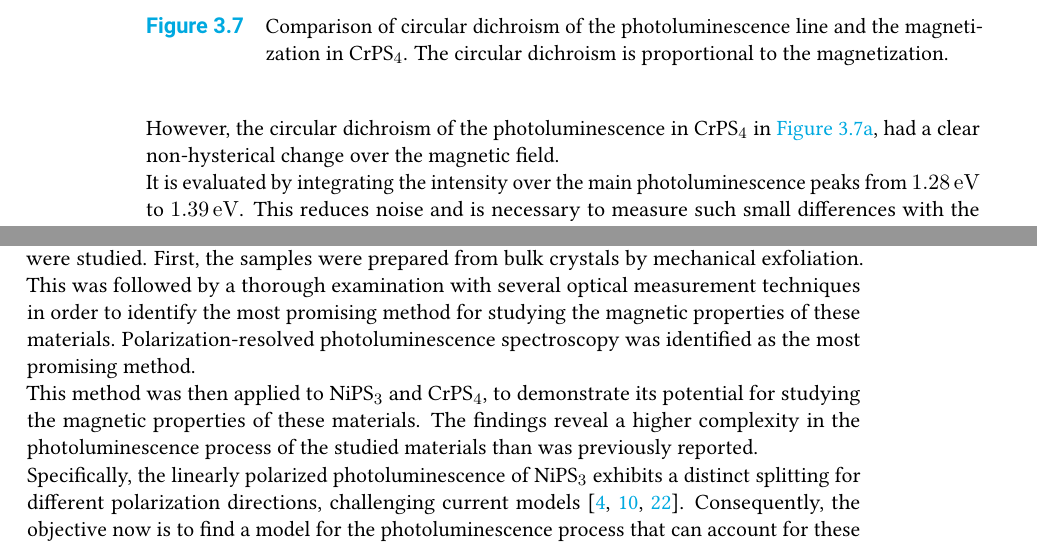
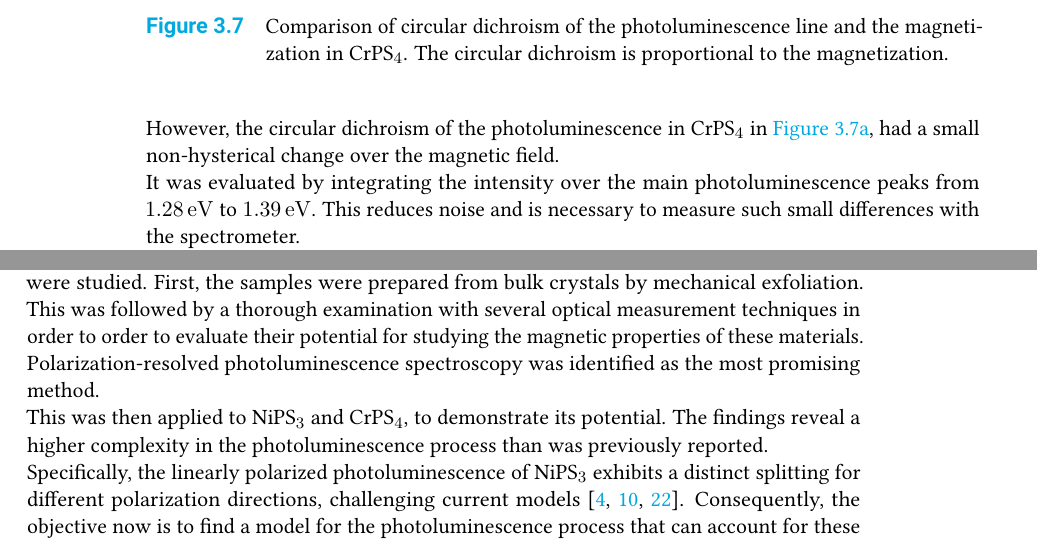
Before and after one commit to leoole100/bachelorarbeit_public, a LaTeX thesis (report/thesis/thesis.tex): two parts of pages 30 and 35 of 40, joined at a grey line, cut so that both start at the same text. Compiled offline with pdfLaTeX.

Commit message:
finished version

```diff
--- a/report/thesis/thesis.tex
+++ b/report/thesis/thesis.tex
@@ -19,7 +19,7 @@
 \clearpairofpagestyles
 \setkomafont{pageheadfoot}{\normalfont\sffamily}
 \setkomafont{pagenumber}{\normalfont\sffamily}
-\chead*{\color{seegrau} Draft \dotdate\today}
+% \chead*{\color{seegrau} Draft \dotdate\today}
 \ofoot*{\pagemark}
 \ohead*{\rightmark}
 
@@ -718,11 +718,11 @@ Additionally, even though the photoluminescence signal in CrPS$_4$ was strongly
 	\caption{Comparison of circular dichroism of the photoluminescence line and the magnetization in CrPS$_4$. The circular dichroism is proportional to the magnetization.}
 \end{figure}
 However, the circular dichroism of the photoluminescence in CrPS$_4$ in \autoref{fig:CrPS4 CD},
-had a clear non-hysterical change over the magnetic field.\\
-It is evaluated by integrating the intensity over the main photoluminescence peaks from \SIrange{1.28}{1.39}{eV}.
+had a small non-hysterical change over the magnetic field.\\
+It was evaluated by integrating the intensity over the main photoluminescence peaks from \SIrange{1.28}{1.39}{eV}.
 This reduces noise and is necessary to measure such small differences with the spectrometer.\\
-However, there is no significant difference in the circular dichroism over the wavelength, so the spectrometer is not essential for this measurement.
-The selection of the background level for calculating the dichroism is straightforward, as there is no significant difference if it is taken sufficiently far away from the photoluminescence peak or without the excitation.
+However, there was no significant difference in the circular dichroism over the wavelength, so the spectrometer is not essential for this measurement.
+The selection of the background level for calculating the dichroism is straightforward, as there was no significant difference if it was taken sufficiently far away from the photoluminescence peak or without the excitation.
 
 The measured circular dichroism signal correlates perfectly with magneto torque measurements of the magnetization (see \autoref{fig:CrPS4 magnetic} from \cite{CrPS4_magnetic}) in all measured magnetic field configurations and temperatures.
 The corresponding authors have thus far not provided their data for quantitative comparison.
@@ -820,10 +820,10 @@ Further research is critical because the phenomenon may have influences on simil
 \chapter{Conclusion and Outlook}
 In this work, several materials belonging to the family of transition metal phosphorus sulfides were studied.
 First, the samples were prepared from bulk crystals by mechanical exfoliation.
-This was followed by a thorough examination with several optical measurement techniques in order to identify the most promising method for studying the magnetic properties of these materials.
+This was followed by a thorough examination with several optical measurement techniques in order to order to evaluate their potential for studying the magnetic properties of these materials.
 Polarization-resolved photoluminescence spectroscopy was identified as the most promising method.\\
-This method was then applied to NiPS$_3$ and CrPS$_4$, to demonstrate its potential for studying the magnetic properties of these materials.
-The findings reveal a higher complexity in the photoluminescence process of the studied materials than was previously reported.\\
+This was then applied to NiPS$_3$ and CrPS$_4$, to demonstrate its potential.
+The findings reveal a higher complexity in the photoluminescence process than was previously reported.\\
 Specifically, the linearly polarized photoluminescence of NiPS$_3$ exhibits a distinct splitting for different polarization directions, challenging current models \cite{NiPS3_magnon_gap,NiPS3_linear,NiPS3_coherent}.
 Consequently, the objective now is to find a model for the photoluminescence process that can account for these measurements.\\
 The investigation into CrPS$_4$ uncovered a correlation between the circular dichroism of the photoluminescence signal and the magnetization.
```
Also changed, not shown: report/thesis/thesis.tex (8 more changed lines).
